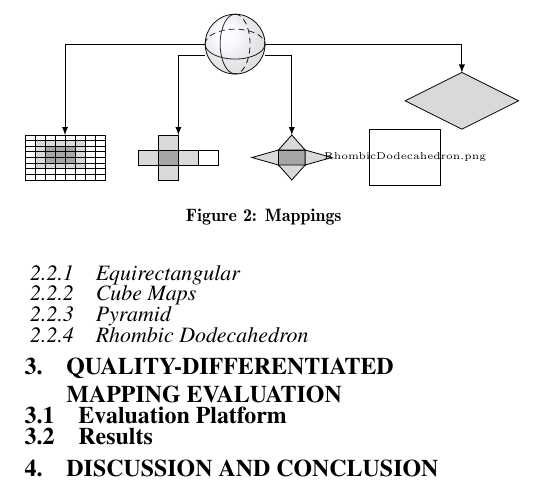
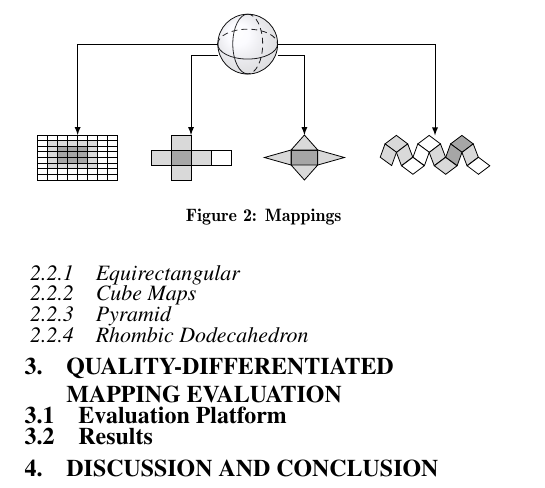
Before and after one commit to xmar/360Transformations, a LaTeX paper (academicPaper/mainACM.tex): part of one column of page 2 of 3, cut at the place of the change. Compiled offline with pdfLaTeX.

Commit message:
dodecahedron drawn

```diff
--- a/academicPaper/mainACM.tex
+++ b/academicPaper/mainACM.tex
@@ -290,18 +290,39 @@ candidates for 360-degree video delivery. These are depicted in Figure~\ref{fig:
 }
 
 \tikzset{
-	pics/losangeA/.style n args={2}{
+	pics/losange/.style n args={3}{
 		code={
-			\draw[fill=#2] (0,0)
-				-- (#1,0.5*#1)
-				-- (2*#1,0)
-				-- (#1,-0.5*#1)
+			\draw[fill=#2, rotate around={#3:(0,0)}]
+				(0,0)
+				-- (#1, 0.75*#1)
+				-- (2*#1, 0)
+				-- (#1, -0.75*#1)
 				--	cycle;
 		}
 	}
 }
 
+\tikzset{
+	dodecahedron/.pic={
+		\def\xshi{0}
+		\pic at(\xshi,0) {losange={#1}{white}{0}};
+		\pic at(\xshi,0) {losange={#1}{white}{287}};
+		\pic at(\xshi+2*#1,0) {losange={#1}{gray!30}{254}};
+		\pic at(\xshi+1.46*#1,-1.93*#1) {losange={#1}{gray!30}{0}};
 
+		\def\xshi{2.89*#1}
+		\pic at(\xshi,0) {losange={#1}{gray!70}{0}};
+		\pic at(\xshi,0) {losange={#1}{gray!70}{287}};
+		\pic at(\xshi+2*#1,0) {losange={#1}{gray!30}{254}};
+		\pic at(\xshi+1.46*#1,-1.93*#1) {losange={#1}{white}{0}};
+
+		\def\xshi{-2.89*#1}%5.78
+		\pic at(\xshi,0) {losange={#1}{gray!30}{0}};
+		\pic at(\xshi,0) {losange={#1}{gray!30}{287}};
+		\pic at(\xshi+2*#1,0) {losange={#1}{gray!30}{254}};
+		\pic at(\xshi+1.46*#1,-1.93*#1) {losange={#1}{white}{0}};
+	}
+}
 
 \def\sizeSphere{20}%pt
 \def\ecartY{-2}%cm
@@ -320,11 +341,13 @@ candidates for 360-degree video delivery. These are depicted in Figure~\ref{fig:
 \pic [local bounding box=pyra] at (1,\ecartY) {pyramid=\sizeSphere};
 
 % rhombic
-\pgfdeclareimage[width=36 pt]{dodecahedron}{RhombicDodecahedron.png}
-\node at (3,\ecartY) (dodec)
-    {\pgfbox[center,center]{\pgfuseimage{dodecahedron}}};
+%\pgfdeclareimage[width=36 pt]{dodecahedron}{RhombicDodecahedron.png}
+%\node at (3,\ecartY) (dodec)
+%    {\pgfbox[center,center]{\pgfuseimage{dodecahedron}}};
 
-\pic [local bounding box=dodeca] at (3,0.5*\ecartY) {losangeA={1}{gray!30}};
+\def\unitused{0.2}
+
+\pic [local bounding box=dodeca] at (3,0.88*\ecartY) {dodecahedron=\unitused};
 
 % links
 \draw[-latex] (spher.180) -| (equi);
```
